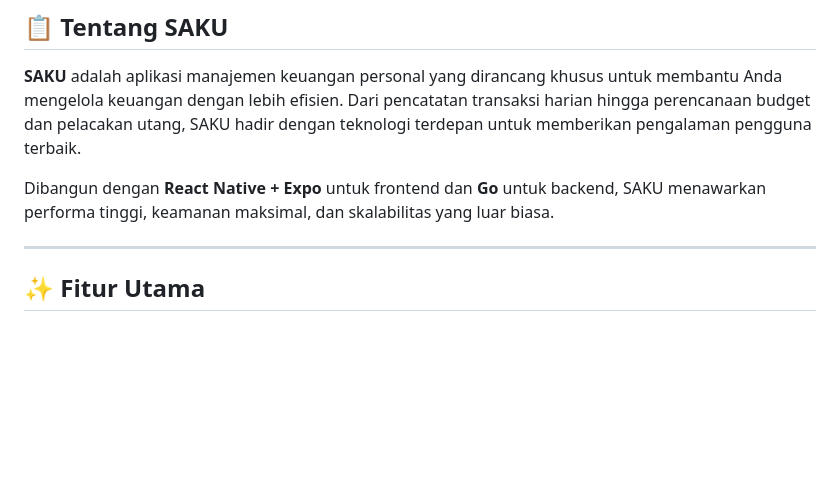
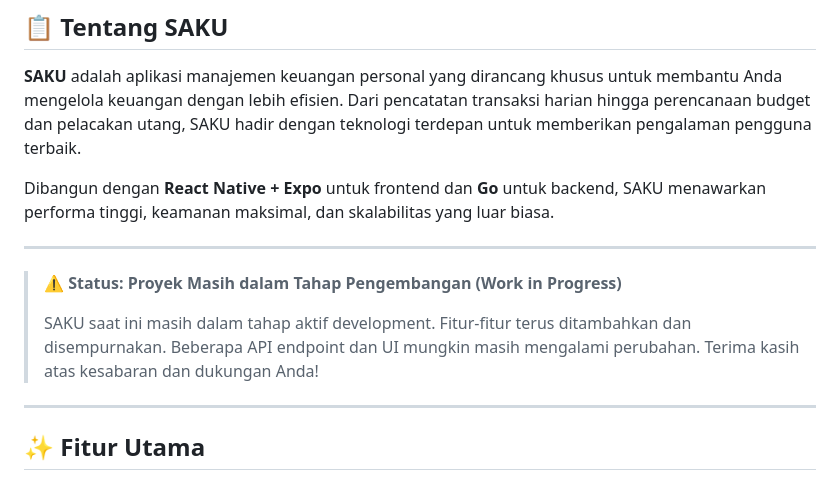
Before and after one commit to TamarillowBonaparte/SAKU, a Markdown page: README.md, the part around one of its changes. Rendered like a GitHub page; blank space fills up the shorter version.

Commit message:
docs: Add 'Work in Progress' status badge and development notice

```diff
--- a/README.md
+++ b/README.md
@@ -22,6 +23,12 @@
 **SAKU** adalah aplikasi manajemen keuangan personal yang dirancang khusus untuk membantu Anda mengelola keuangan dengan lebih efisien. Dari pencatatan transaksi harian hingga perencanaan budget dan pelacakan utang, SAKU hadir dengan teknologi terdepan untuk memberikan pengalaman pengguna terbaik.
 
 Dibangun dengan **React Native + Expo** untuk frontend dan **Go** untuk backend, SAKU menawarkan performa tinggi, keamanan maksimal, dan skalabilitas yang luar biasa.
+
+---
+
+> ⚠️ **Status: Proyek Masih dalam Tahap Pengembangan (Work in Progress)**
+>
+> SAKU saat ini masih dalam tahap aktif development. Fitur-fitur terus ditambahkan dan disempurnakan. Beberapa API endpoint dan UI mungkin masih mengalami perubahan. Terima kasih atas kesabaran dan dukungan Anda!
 
 ---
 
```
Also changed, not shown: other parts of README.md (+1 -0 lines).
